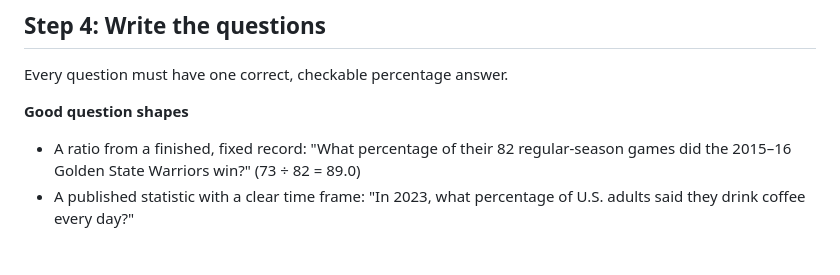
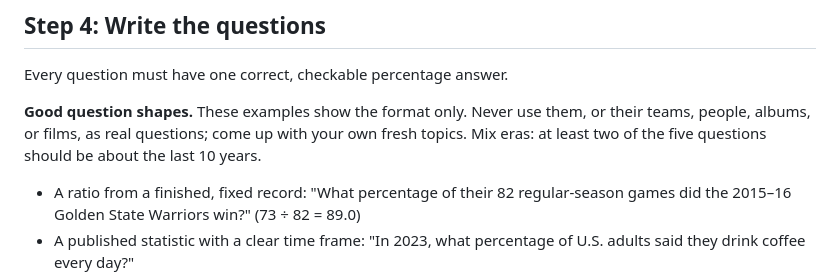
Before and after one commit to wildcateatshq/WildcatEats, a Markdown page: percentle/AGENT_PROMPT.md, the part around the change. GitHub-like rendering; blank space fills up the shorter version.

Commit message:
Stop the Percentle agent from reusing its prompt's example questions
Co-Authored-By: Claude Opus 5.5 <noreply@anthropic.com>

```diff
--- a/percentle/AGENT_PROMPT.md
+++ b/percentle/AGENT_PROMPT.md
@@ -54,7 +54,9 @@ two world questions and no music. Over many days, every category should still co
 
 Every question must have one correct, checkable percentage answer.
 
-**Good question shapes**
+**Good question shapes.** These examples show the format only. Never use them, or their teams,
+people, albums, or films, as real questions; come up with your own fresh topics. Mix eras: at
+least two of the five questions should be about the last 10 years.
 - A ratio from a finished, fixed record: "What percentage of their 82 regular-season games did the
   2015–16 Golden State Warriors win?" (73 ÷ 82 = 89.0)
 - A published statistic with a clear time frame: "In 2023, what percentage of U.S. adults said they
```
